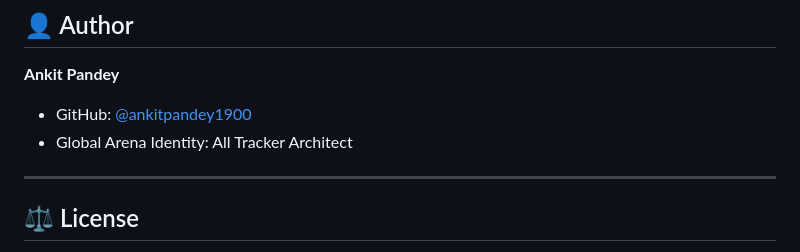
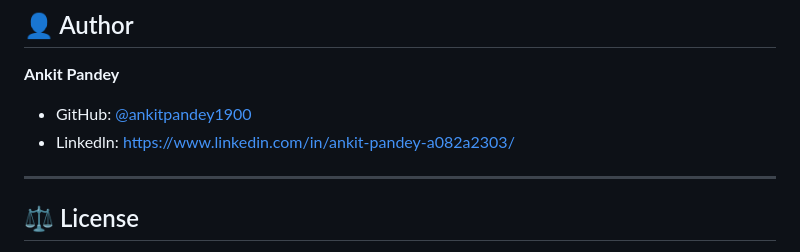
Before and after one commit to ankitpandey1900/AllTracker, a Markdown page: README.md, the part around the change. Rendered like a GitHub page.

Commit message:
Add LinkedIn profile to author section
Added LinkedIn profile link for the author.

```diff
--- a/README.md
+++ b/README.md
@@ -83,7 +83,7 @@ We welcome architects! Open an issue first to discuss major changes, then submit
 ## 👤 Author
 **Ankit Pandey**
 - GitHub: [@ankitpandey1900](https://github.com/ankitpandey1900)
-- Global Arena Identity: All Tracker Architect
+- Linkedln: https://www.linkedin.com/in/ankit-pandey-a082a2303/
 
 ---
 
```
